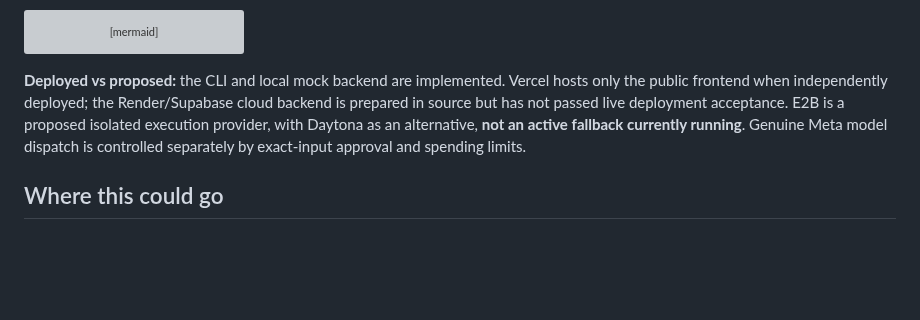
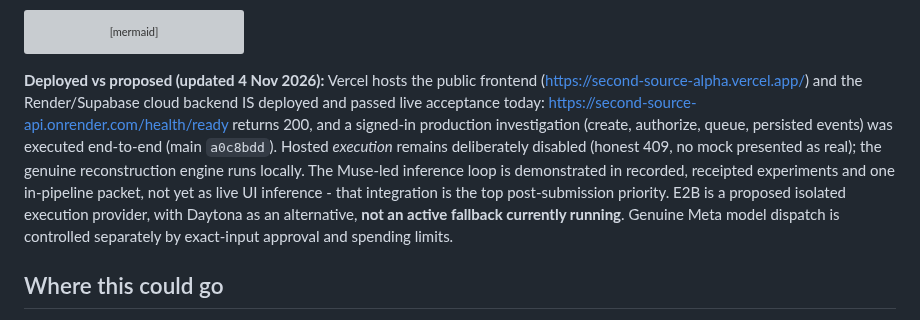
Before and after one commit to Ankit6149/second-source, a Markdown page: README.md, the part around the change. Drawn GitHub-style; blank space fills up the shorter version; grey boxes are pictures that could not be loaded.

Commit message:
README: correct live deployment status (Render backend accepted 4 Nov)

```diff
--- a/README.md
+++ b/README.md
@@ -248,7 +248,7 @@ flowchart TB
     class U,G2,SPEC neutral;
 ~~~
 
-**Deployed vs proposed:** the CLI and local mock backend are implemented. Vercel hosts only the public frontend when independently deployed; the Render/Supabase cloud backend is prepared in source but has not passed live deployment acceptance. E2B is a proposed isolated execution provider, with Daytona as an alternative, **not an active fallback currently running**. Genuine Meta model dispatch is controlled separately by exact-input approval and spending limits.
+**Deployed vs proposed (updated 4 Nov 2026):** Vercel hosts the public frontend (https://second-source-alpha.vercel.app/) and the Render/Supabase cloud backend IS deployed and passed live acceptance today: https://second-source-api.onrender.com/health/ready returns 200, and a signed-in production investigation (create, authorize, queue, persisted events) was executed end-to-end (main `a0c8bdd`). Hosted *execution* remains deliberately disabled (honest 409, no mock presented as real); the genuine reconstruction engine runs locally. The Muse-led inference loop is demonstrated in recorded, receipted experiments and one in-pipeline packet, not yet as live UI inference - that integration is the top post-submission priority. E2B is a proposed isolated execution provider, with Daytona as an alternative, **not an active fallback currently running**. Genuine Meta model dispatch is controlled separately by exact-input approval and spending limits.
 
 ## Where this could go
 
```
